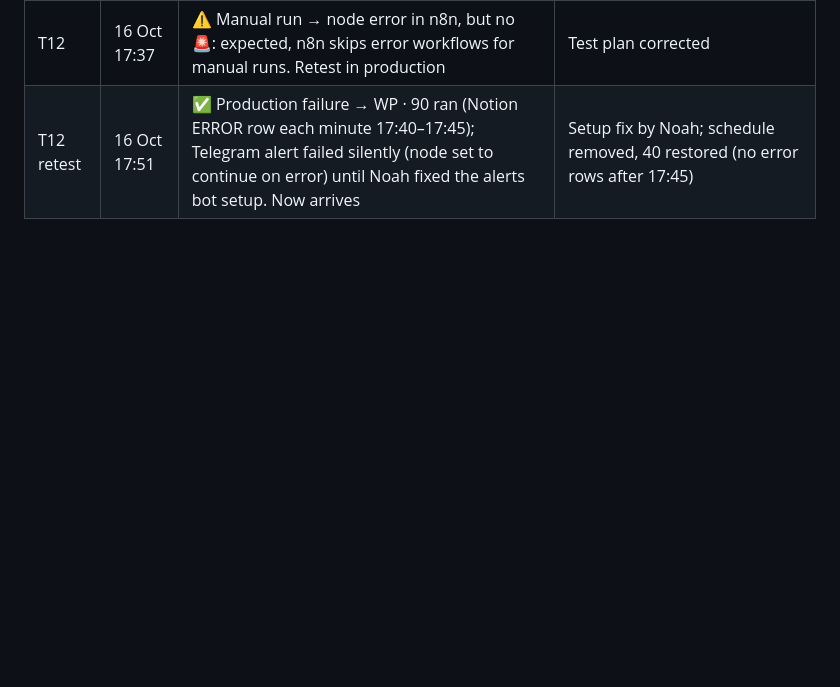
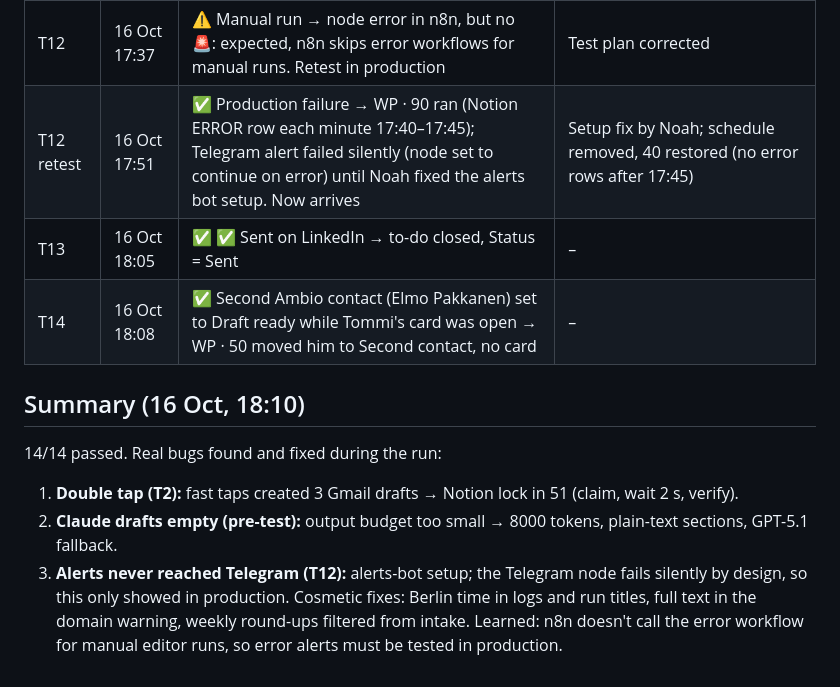
Before and after one commit to NoahHofmann/waypoint-engine, a Markdown page: docs/test-plan.md, the part around the change. Drawn GitHub-style; blank space fills up the shorter version.

Commit message:
Stress tests 14/14 passed, summary; code freeze until demo
Co-Authored-By: Claude Opus 5.5 <noreply@anthropic.com>
Claude-Session: https://claude.ai/code/session_01Xz4sxb3iNAvb3LmgD2XQtj

```diff
--- a/docs/test-plan.md
+++ b/docs/test-plan.md
@@ -41,3 +41,13 @@ Run in number order. Skip a test only when its setup isn't available yet, and sa
 | T11 | 16 Oct 17:35 | ✅ (2nd try) Broken Hunter key → contact stayed Needs email, no crash. 1st try edited the wrong credential, Hunter still answered | – |
 | T12 | 16 Oct 17:37 | ⚠️ Manual run → node error in n8n, but no 🚨: expected, n8n skips error workflows for manual runs. Retest in production | Test plan corrected |
 | T12 retest | 16 Oct 17:51 | ✅ Production failure → WP · 90 ran (Notion ERROR row each minute 17:40–17:45); Telegram alert failed silently (node set to continue on error) until Noah fixed the alerts bot setup. Now arrives | Setup fix by Noah; schedule removed, 40 restored (no error rows after 17:45) |
+| T13 | 16 Oct 18:05 | ✅ ✅ Sent on LinkedIn → to-do closed, Status = Sent | – |
+| T14 | 16 Oct 18:08 | ✅ Second Ambio contact (Elmo Pakkanen) set to Draft ready while Tommi's card was open → WP · 50 moved him to Second contact, no card | – |
+
+## Summary (16 Oct, 18:10)
+14/14 passed. Real bugs found and fixed during the run:
+1. **Double tap (T2):** fast taps created 3 Gmail drafts → Notion lock in 51 (claim, wait 2 s, verify).
+2. **Claude drafts empty (pre-test):** output budget too small → 8000 tokens, plain-text sections, GPT-5.1 fallback.
+3. **Alerts never reached Telegram (T12):** alerts-bot setup; the Telegram node fails silently by design, so this only showed in production.
+Cosmetic fixes: Berlin time in logs and run titles, full text in the domain warning, weekly round-ups filtered from intake.
+Learned: n8n doesn't call the error workflow for manual editor runs, so error alerts must be tested in production.
```
Also changed, not shown: docs/STATE.md (+2 -2 lines), docs/decision-log.md (+3 -0 lines).
